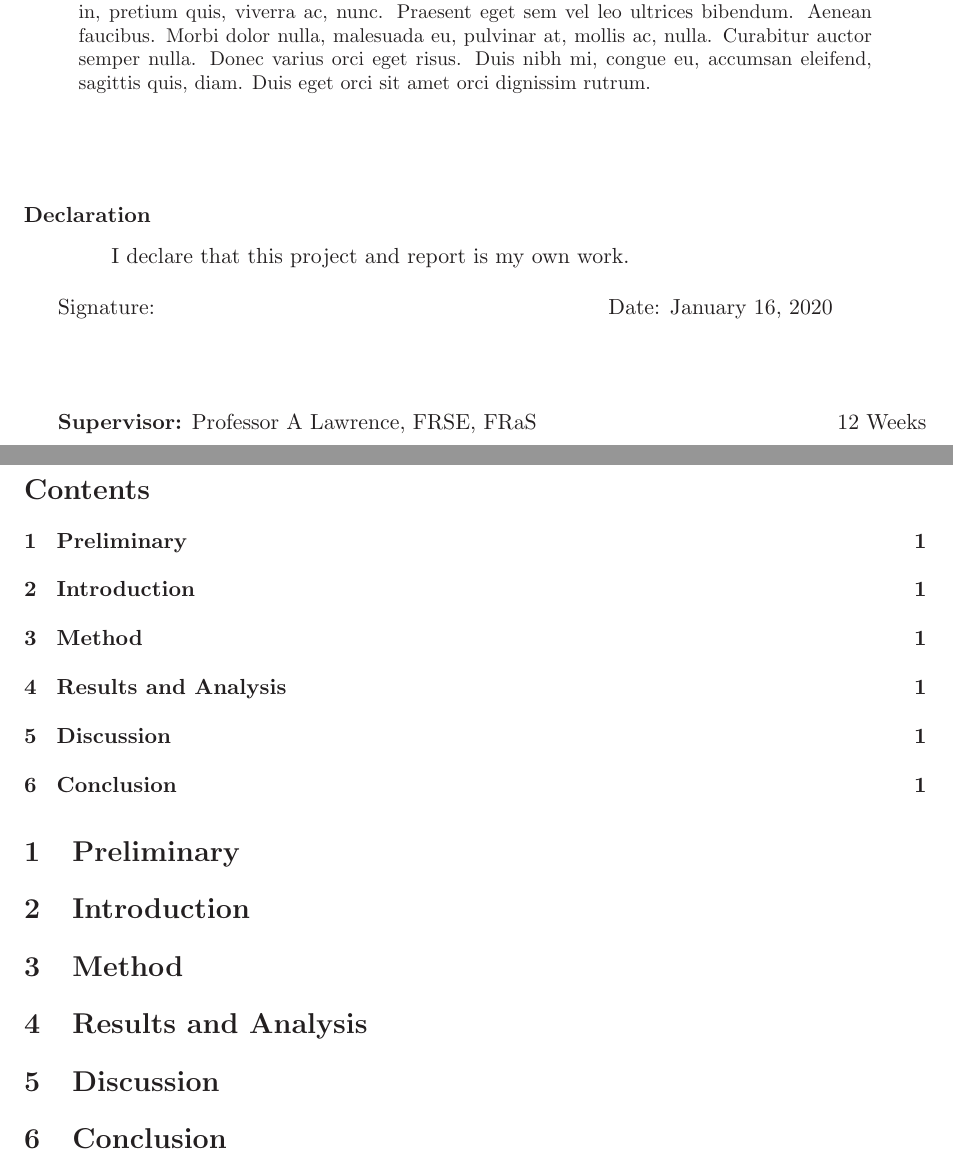
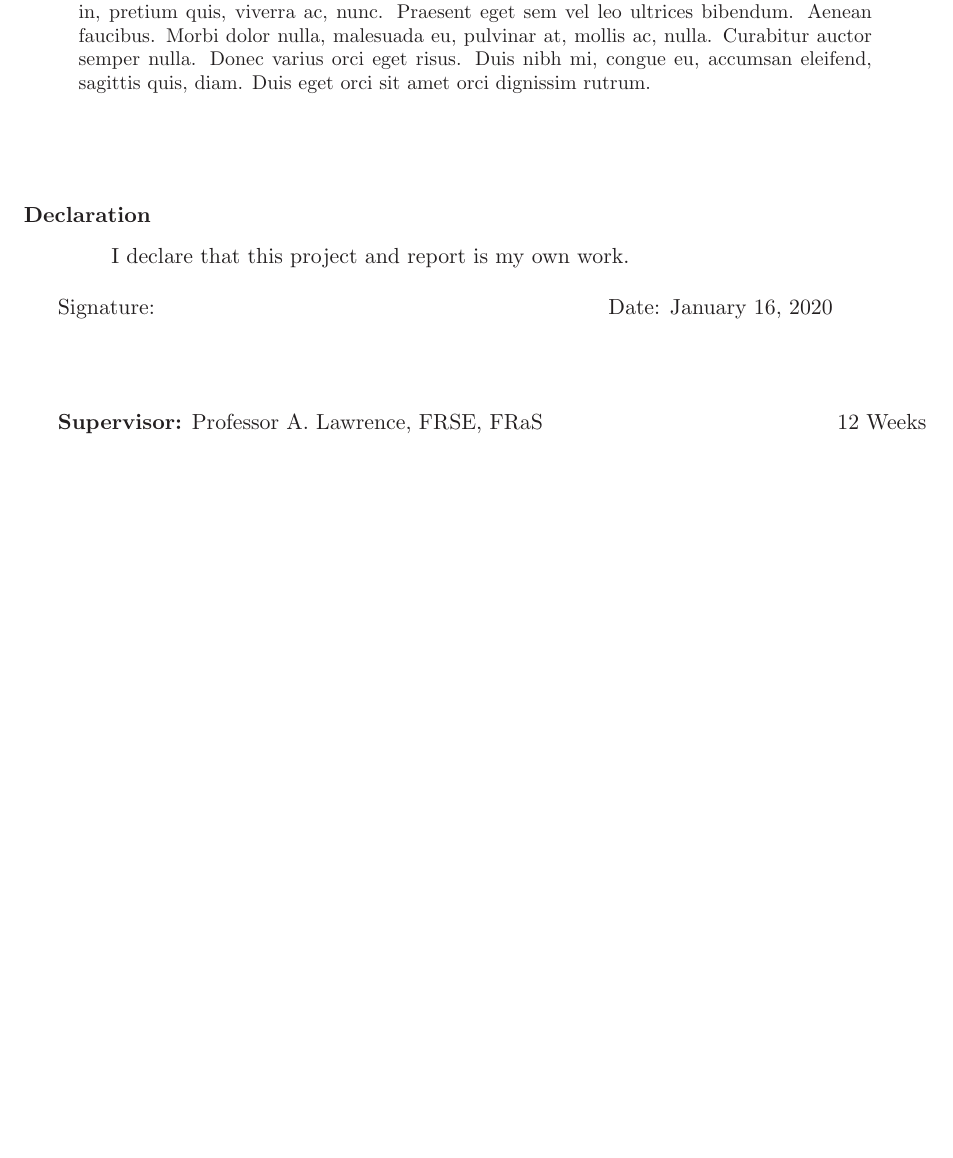
Before and after one commit to aswheaton/lt-stacking-project, a LaTeX paper (report/report.tex): two parts of pages 1 and 2 of 2 before the commit and part of the page after it, the two joined at a grey line, cut so that both start at the same text, the shorter picture padded with empty space. Compiled offline with LaTeX, dvips and Ghostscript.

Commit message:
Formatted title page.

```diff
--- a/report/report.tex
+++ b/report/report.tex
@@ -134,20 +134,20 @@
 Signature:\hspace*{8cm}Date: \today
 
 \vfill
-{\bf Supervisor:} Professor A Lawrence, FRSE, FRaS
+{\bf Supervisor:} Professor A. Lawrence, FRSE, FRaS
 \hfill
 12 Weeks
 
-\newpage
-\setcounter{page}{1}                            % Set page number to 1
-\tableofcontents                                % Makes Table of Contents
-\section{Preliminary}
-\section{Introduction}
-\section{Method}
-\section{Results and Analysis}
-\section{Discussion}
-\section{Conclusion}
-
-\printbibliography
+% \newpage
+% \setcounter{page}{1}                            % Set page number to 1
+% \tableofcontents                                % Makes Table of Contents
+% \section{Preliminary}
+% \section{Introduction}
+% \section{Method}
+% \section{Results and Analysis}
+% \section{Discussion}
+% \section{Conclusion}
+%
+% \printbibliography
 
 \end{document}
```
Also changed, not shown: report/report.pdf.
